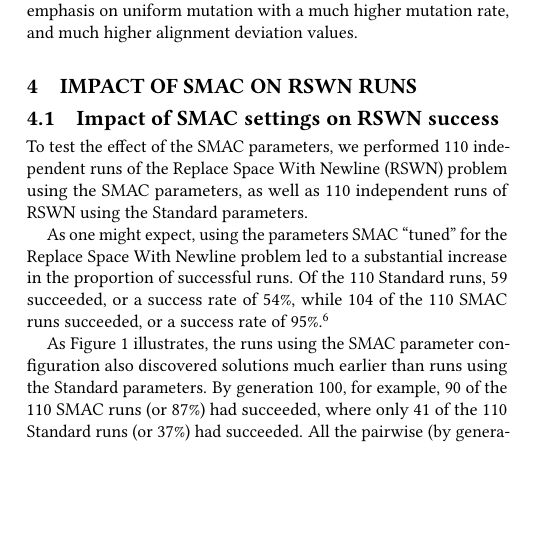
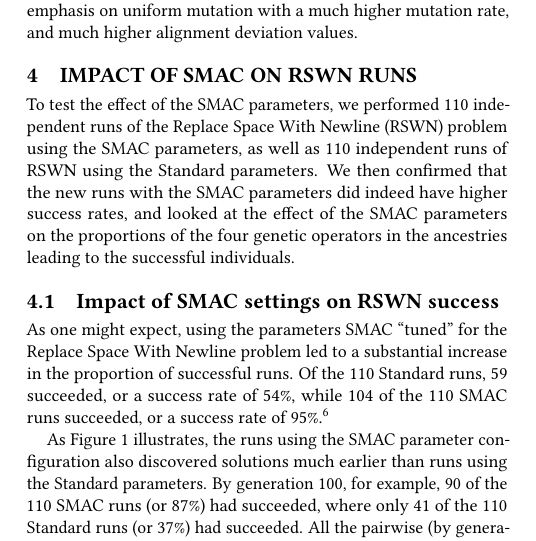
Before and after one commit to lspector/SMAC-PushGP-GECCO-2017, a LaTeX paper (paper/SMAC-and-PushGP.tex, which reads paper/SMAC-and-PushGP-body.tex): part of one column of page 4 of 8, cut so that both start at the same text, the shorter picture padded with empty space. Compiled offline with pdfLaTeX.

Commit message:
A little tidying up of the start of Section 4
Fixes #15

```diff
--- a/paper/SMAC-and-PushGP-body.tex
+++ b/paper/SMAC-and-PushGP-body.tex
@@ -401,13 +401,16 @@ mutation rate, and much higher alignment deviation values.
 \section{Impact of SMAC on RSWN runs}
 \label{sec:SMACimpact}
 
-\subsection{Impact of SMAC settings on RSWN success}
-\label{sec:SMACsuccessRSWN}
-
 To test the effect of the SMAC parameters, we performed 110
 independent runs of the Replace Space With Newline (RSWN) problem using the
 SMAC parameters, as well as 110 independent runs of RSWN using the
-Standard parameters.
+Standard parameters. We then confirmed that the new runs with the SMAC
+parameters did indeed have higher success rates, and looked at the effect
+of the SMAC parameters on the proportions of the four genetic operators
+in the ancestries leading to the successful individuals.
+
+\subsection{Impact of SMAC settings on RSWN success}
+\label{sec:SMACsuccessRSWN}
 
 As one might expect, using the parameters SMAC ``tuned'' for the
 Replace Space With Newline problem led to a
```
